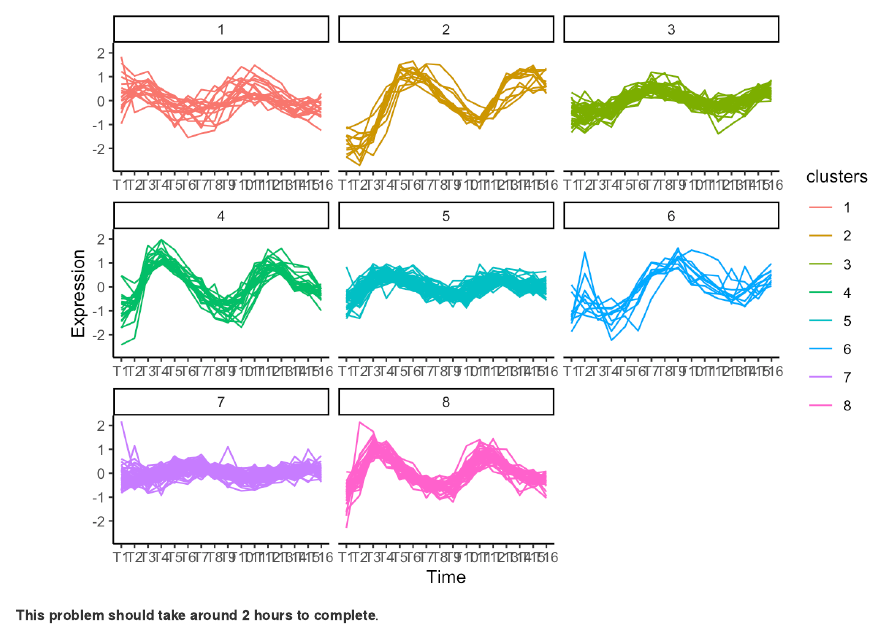
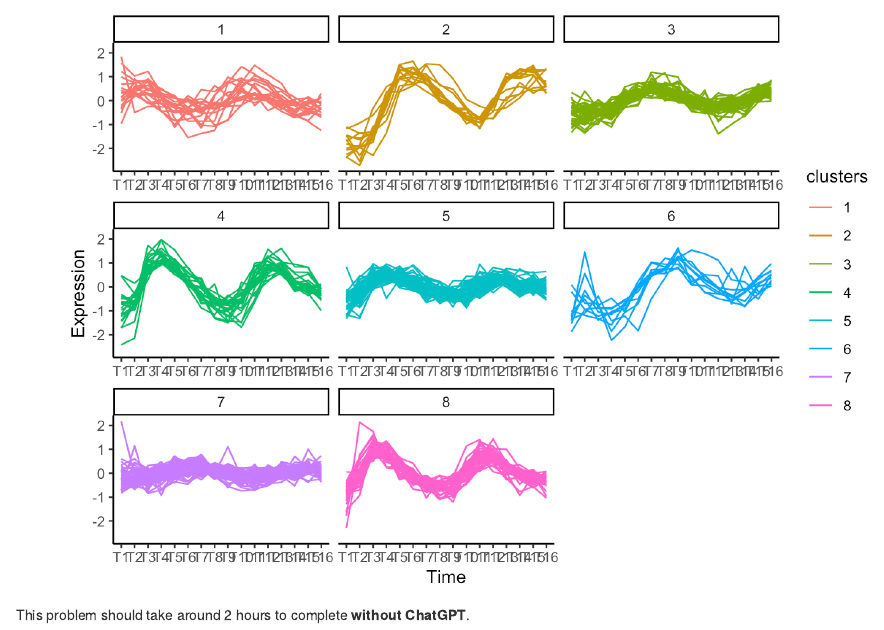
Before and after one commit to sccbioinformatics/RPR_Coding_day, an R Markdown document (01-FinalProject.Rmd): the page in a window 1100 px wide, from 2350 px down. Rendered offline with R 4.5, knitr and Pandoc, with nearby package versions; drawn as R Markdown's standard HTML page in place of the format the file asks for.

Commit message:
gpt warning

````diff
--- a/01-FinalProject.Rmd
+++ b/01-FinalProject.Rmd
@@ -82,4 +82,4 @@ knitr::include_graphics(rep("images/ggplot.png"))
 ```
 
 
-**This problem should take around 2 hours to complete**.
+This problem should take around 2 hours to complete **without ChatGPT**.
````
Also changed, not shown: _main.html, 1 other file.
